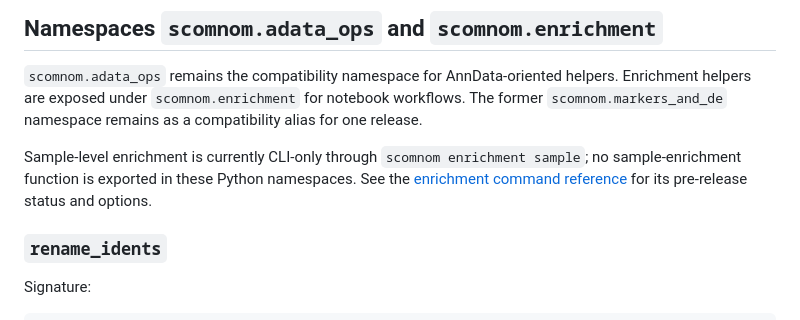
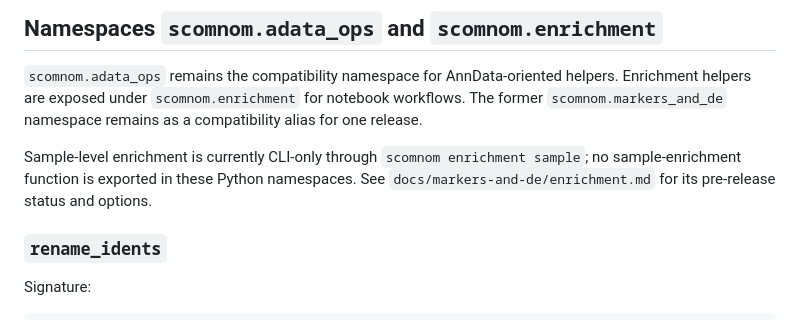
Before and after one commit to prangelab/scOmnom, a Markdown page: API_REFERENCE.md, the part around the change. GitHub-like rendering.

Commit message:
Fix mirrored API reference link in docs build

```diff
--- a/API_REFERENCE.md
+++ b/API_REFERENCE.md
@@ -43,7 +43,7 @@ Returns:
 `scomnom.adata_ops` remains the compatibility namespace for AnnData-oriented helpers.
 Enrichment helpers are exposed under `scomnom.enrichment` for notebook workflows. The former `scomnom.markers_and_de` namespace remains as a compatibility alias for one release.
 
-Sample-level enrichment is currently CLI-only through `scomnom enrichment sample`; no sample-enrichment function is exported in these Python namespaces. See the [enrichment command reference](docs/markers-and-de/enrichment.md#sample-enrichment-pre-release) for its pre-release status and options.
+Sample-level enrichment is currently CLI-only through `scomnom enrichment sample`; no sample-enrichment function is exported in these Python namespaces. See `docs/markers-and-de/enrichment.md` for its pre-release status and options.
 
 ### `rename_idents`
 
```
Also changed, not shown: changelog.md (+1 -0 lines).
